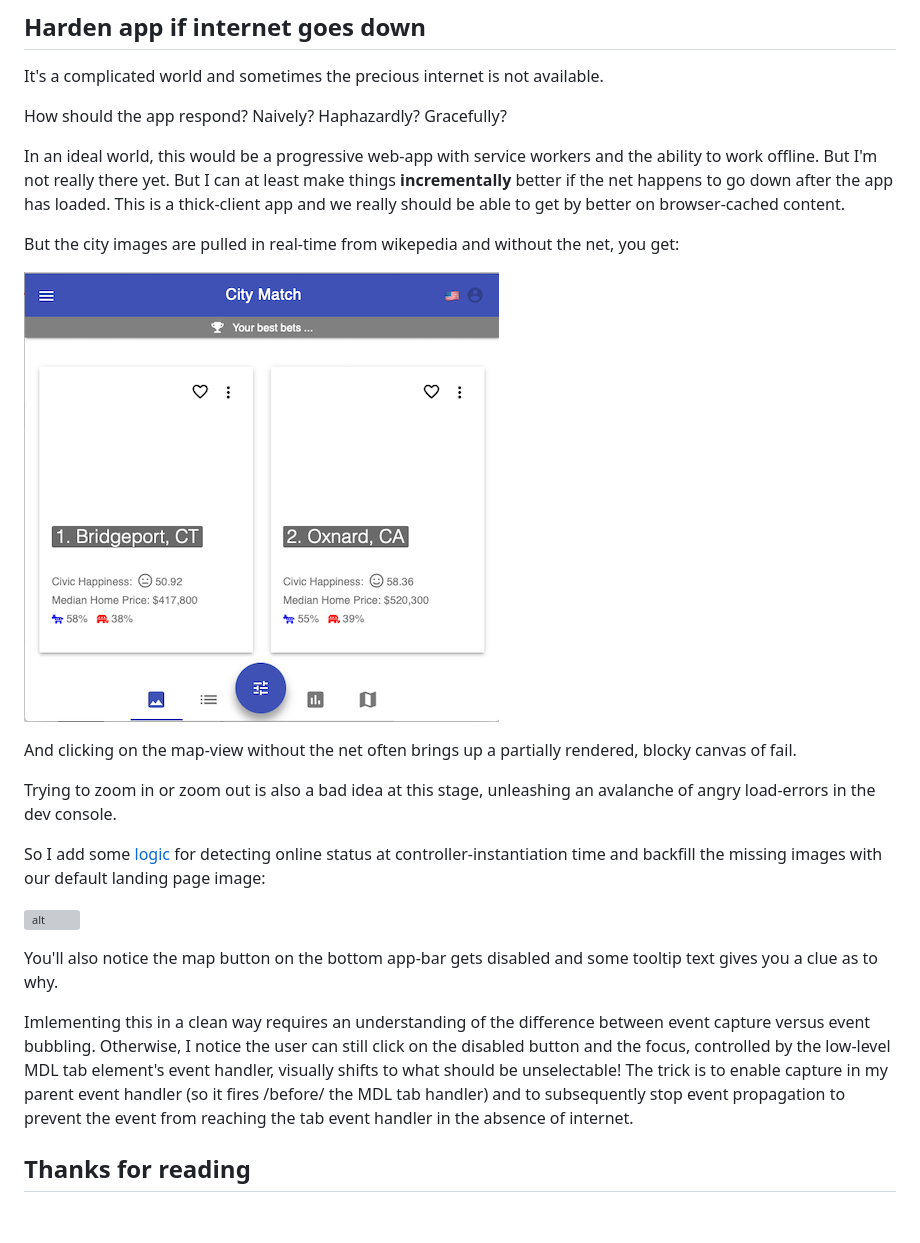
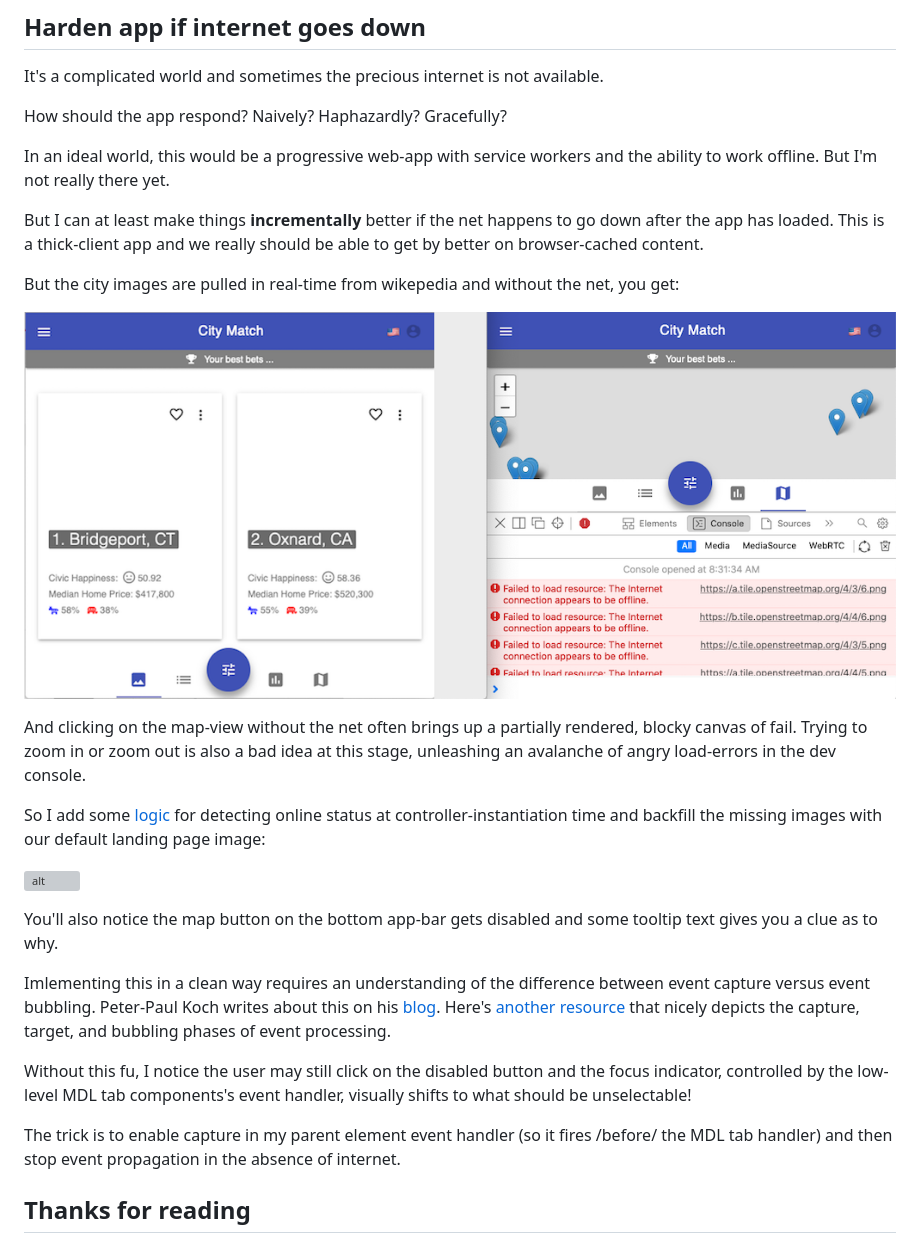
Before and after one commit to zenglenn42/scrollaway-header, a Markdown page: README.md, the part around the change. Drawn GitHub-style; pictures changed too: docs/img/inet-unaware.png; blank space fills up the shorter version; grey boxes are pictures that could not be loaded.

Commit message:
more blog verbiage around inet-awareness and event processing

```diff
--- a/README.md
+++ b/README.md
@@ -1076,15 +1076,14 @@ It's a complicated world and sometimes the precious internet is not available.
 How should the app respond?  Naively?  Haphazardly?  Gracefully?
 
 In an ideal world, this would be a progressive web-app with service workers and the ability to work offline.  But I'm not really there yet.
+
 But I can at least make things **incrementally** better if the net happens to go down after the app has loaded.  This is a thick-client app and we really should be able to get by better on browser-cached content.
 
 But the city images are pulled in real-time from wikepedia and without the net, you get:
 
 ![alt](docs/img/inet-unaware.png)
 
-And clicking on the map-view without the net often brings up a partially rendered, blocky canvas of fail.
-
-Trying to zoom in or zoom out is also a bad idea at this stage, unleashing an avalanche of angry load-errors in the dev console.
+And clicking on the map-view without the net often brings up a partially rendered, blocky canvas of fail.  Trying to zoom in or zoom out is also a bad idea at this stage, unleashing an avalanche of angry load-errors in the dev console.
 
 So I add some [logic](https://github.com/zenglenn42/CityMatch/commit/c9e985c637bb2a088ec85805315d692ef817c447) for detecting online status at controller-instantiation time and backfill the missing images with our default landing page image:
 
@@ -1092,7 +1091,11 @@ So I add some [logic](https://github.com/zenglenn42/CityMatch/commit/c9e985c637b
 
 You'll also notice the map button on the bottom app-bar gets disabled and some tooltip text gives you a clue as to why.
 
-Imlementing this in a clean way requires an understanding of the difference between event capture versus event bubbling.  Otherwise, I notice the user can still click on the disabled button and the focus, controlled by the low-level MDL tab element's event handler, visually shifts to what should be unselectable!  The trick is to enable capture in my parent event handler (so it fires /before/ the MDL tab handler) and to subsequently stop event propagation to prevent the event from reaching the tab event handler in the absence of internet.
+Imlementing this in a clean way requires an understanding of the difference between event capture versus event bubbling.  Peter-Paul Koch writes about this on his [blog](https://www.quirksmode.org/js/events_order.html#link4).  Here's [another resource](https://javascript.info/bubbling-and-capturing) that nicely depicts the capture, target, and bubbling phases of event processing.
+
+Without this fu, I notice the user may still click on the disabled button and the focus indicator, controlled by the low-level MDL tab components's event handler, visually shifts to what should be unselectable!
+
+The trick is to enable capture in my parent element event handler (so it fires /before/ the MDL tab handler) and then stop event propagation in the absence of internet.
 
 ## Thanks for reading
 
```
Also changed, not shown: 1 other file.
